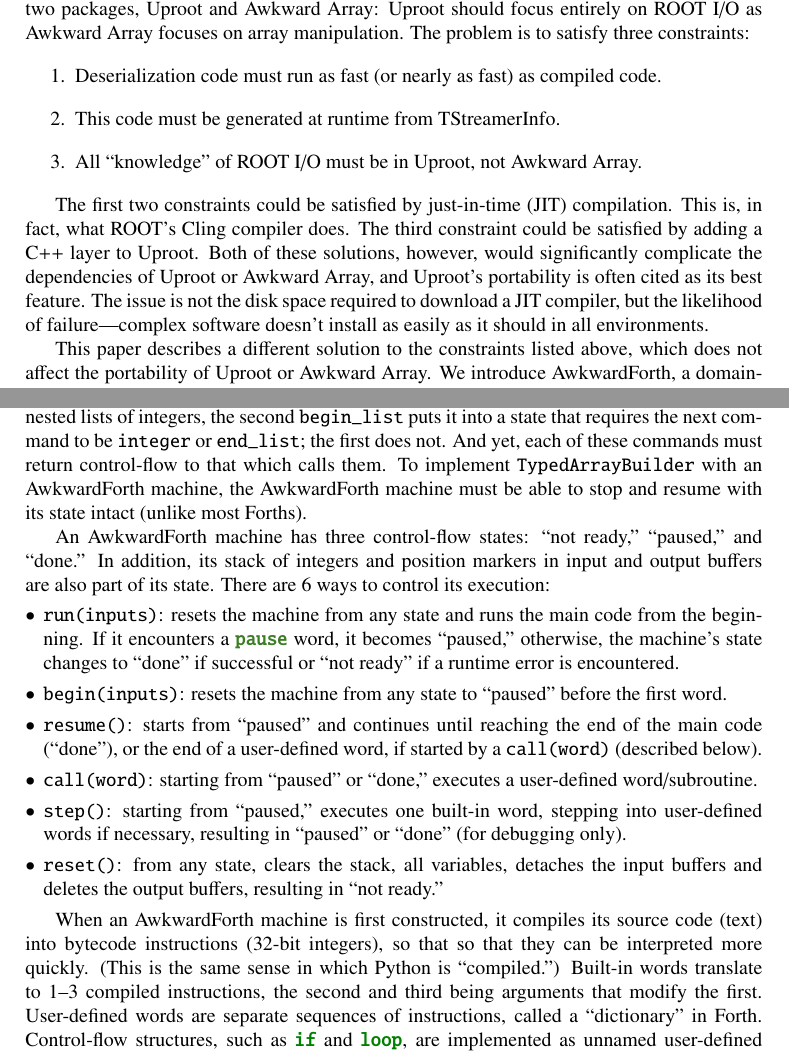
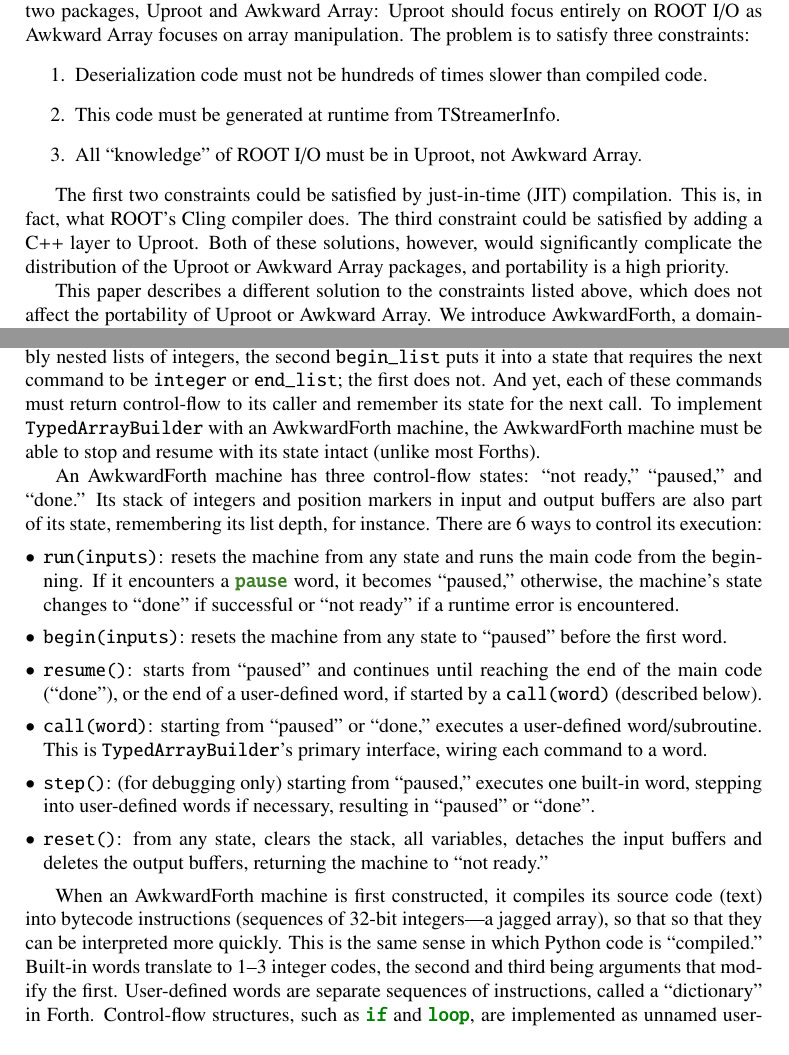
Before and after one commit to jpivarski-talks/2021-05-17-vchep-awkward-forth, a LaTeX document (main.tex): two parts of pages 2 and 3 of 8, joined at a grey line, cut so that both start at the same text. Compiled offline with pdfLaTeX.

Commit message:
Reworked initial text. Ready to start putting in performance plots.

```diff
--- a/main.tex
+++ b/main.tex
@@ -48,12 +48,12 @@
 
 However, unless we limit our attention to special cases like nested vectors of numbers, this deserialization code is not known at compile-time. The byte-for-byte layout of a complex data type is expressed as data, in the TStreamerInfo of a ROOT file, and is therefore discovered at runtime. Moreover, the specifics of ROOT deserialization should not be spread between two packages, Uproot and Awkward Array: Uproot should focus entirely on ROOT I/O as Awkward Array focuses on array manipulation. The problem is to satisfy three constraints:
 \begin{enumerate}
-\item Deserialization code must run as fast (or nearly as fast) as compiled code.
+\item Deserialization code must not be hundreds of times slower than compiled code.
 \item This code must be generated at runtime from TStreamerInfo.
 \item All ``knowledge'' of ROOT I/O must be in Uproot, not Awkward Array.
 \end{enumerate}
 
-The first two constraints could be satisfied by just-in-time (JIT) compilation. This is, in fact, what ROOT's Cling compiler does. The third constraint could be satisfied by adding a C++ layer to Uproot. Both of these solutions, however, would significantly complicate the dependencies of Uproot or Awkward Array, and Uproot's portability is often cited as its best feature. The issue is not the disk space required to download a JIT compiler, but the likelihood of failure---complex software doesn't install as easily as it should in all environments.
+The first two constraints could be satisfied by just-in-time (JIT) compilation. This is, in fact, what ROOT's Cling compiler does. The third constraint could be satisfied by adding a C++ layer to Uproot. Both of these solutions, however, would significantly complicate the distribution of the Uproot or Awkward Array packages, and portability is a high priority.
 
 This paper describes a different solution to the constraints listed above, which does not affect the portability of Uproot or Awkward Array. We introduce AwkwardForth, a domain-specific language (DSL) for deserializing arbitrary data into Awkward Arrays that is runtime-interpreted but nearly as fast as compiled code. Unlike DSLs intended for humans to read and write, this DSL is ``internal,'' only used to communicate between software packages. Uproot's task becomes one of expressing ROOT I/O logic in AwkwardForth and Awkward Array executes it, returning filled arrays.
 
@@ -71,19 +71,19 @@
 
 \section{AwkwardForth virtual machine}
 
-AwkwardForth is implemented in C++ as a virtual machine with byte-compiled instructions. It is not interactive, unlike most Forths, since it is intended to be programmed algorithmically. Even the \mintinline{c++}{TypedArrayBuilder} use-case would operate by ``wiring'' its fixed suite of commands to algorithmically generated words. Some \mintinline{c++}{TypedArrayBuilder} commands must change the state of its finite-state machine: for instance, when filling an array of doubly nested lists of integers, the second \mintinline{c++}{begin_list} puts it into a state that requires the next command to be \mintinline{c++}{integer} or \mintinline{c++}{end_list}; the first does not. And yet, each of these commands must return control-flow to that which calls them. To implement \mintinline{c++}{TypedArrayBuilder} with an AwkwardForth machine, the AwkwardForth machine must be able to stop and resume with its state intact (unlike most Forths).
+AwkwardForth is implemented in C++ as a virtual machine with byte-compiled instructions. It is not interactive, unlike most Forths, since it is intended to be programmed algorithmically. Even the \mintinline{c++}{TypedArrayBuilder} use-case would operate by ``wiring'' its fixed suite of commands to algorithmically generated words. Some \mintinline{c++}{TypedArrayBuilder} commands must change the state of its finite-state machine: for instance, when filling an array of doubly nested lists of integers, the second \mintinline{c++}{begin_list} puts it into a state that requires the next command to be \mintinline{c++}{integer} or \mintinline{c++}{end_list}; the first does not. And yet, each of these commands must return control-flow to its caller and remember its state for the next call. To implement \mintinline{c++}{TypedArrayBuilder} with an AwkwardForth machine, the AwkwardForth machine must be able to stop and resume with its state intact (unlike most Forths).
 
-An AwkwardForth machine has three control-flow states: ``not ready,'' ``paused,'' and ``done.'' In addition, its stack of integers and position markers in input and output buffers are also part of its state. There are 6 ways to control its execution:
+An AwkwardForth machine has three control-flow states: ``not ready,'' ``paused,'' and ``done.'' Its stack of integers and position markers in input and output buffers are also part of its state, remembering its list depth, for instance. There are 6 ways to control its execution:
 \begin{itemize}
 \item \mintinline{c++}{run(inputs)}: resets the machine from any state and runs the main code from the beginning. If it encounters a \textcolor{OliveGreen}{\tt\textbf{pause}} word, it becomes ``paused,'' otherwise, the machine's state changes to ``done'' if successful or ``not ready'' if a runtime error is encountered.
 \item \mintinline{c++}{begin(inputs)}: resets the machine from any state to ``paused'' before the first word.
 \item \mintinline{c++}{resume()}: starts from ``paused'' and continues until reaching the end of the main code (``done''), or the end of a user-defined word, if started by a \mintinline{c++}{call(word)} (described below).
-\item \mintinline{c++}{call(word)}: starting from ``paused'' or ``done,'' executes a user-defined word/subroutine.
-\item \mintinline{c++}{step()}: starting from ``paused,'' executes one built-in word, stepping into user-defined words if necessary, resulting in ``paused'' or ``done'' (for debugging only).
-\item \mintinline{c++}{reset()}: from any state, clears the stack, all variables, detaches the input buffers and deletes the output buffers, resulting in ``not ready.''
+\item \mintinline{c++}{call(word)}: starting from ``paused'' or ``done,'' executes a user-defined word/subroutine. This is \mintinline{c++}{TypedArrayBuilder}'s primary interface, wiring each command to a word.
+\item \mintinline{c++}{step()}: (for debugging only) starting from ``paused,'' executes one built-in word, stepping into user-defined words if necessary, resulting in ``paused'' or ``done''.
+\item \mintinline{c++}{reset()}: from any state, clears the stack, all variables, detaches the input buffers and deletes the output buffers, returning the machine to ``not ready.''
 \end{itemize}
 
-When an AwkwardForth machine is first constructed, it compiles its source code (text) into bytecode instructions (32-bit integers), so that so that they can be interpreted more quickly. (This is the same sense in which Python is ``compiled.'') Built-in words translate to 1--3 compiled instructions, the second and third being arguments that modify the first. User-defined words are separate sequences of instructions, called a ``dictionary'' in Forth. Control-flow structures, such as \mintinline{forth}{if} and \mintinline{forth}{loop}, are implemented as unnamed user-defined words so that their bodies are fixed-width ``calls'' into the dictionary, simplifying the logic of instruction pointer manipulation.
+When an AwkwardForth machine is first constructed, it compiles its source code (text) into bytecode instructions (sequences of 32-bit integers---a jagged array), so that so that they can be interpreted more quickly. This is the same sense in which Python code is ``compiled.'' Built-in words translate to 1--3 integer codes, the second and third being arguments that modify the first. User-defined words are separate sequences of instructions, called a ``dictionary'' in Forth. Control-flow structures, such as \mintinline{forth}{if} and \mintinline{forth}{loop}, are implemented as unnamed user-defined words so that their bodies are fixed-width ``calls'' into the dictionary, simplifying the logic of instruction pointer manipulation.
 
 All errors are caught in the compilation phase except for 10 possible runtime errors: ``user halt,'' ``recursion depth exceeded,'' ``stack underflow,'' ``stack overflow,'' ``division by zero,'' ``read beyond,'' ``seek beyond,'' ``skip beyond,'' ``rewind beyond,'' and ``varint too big.'' The last 5 of these are specific to parsing input buffers.
 
```
Also changed, not shown: main.tex (10 more changed lines).
